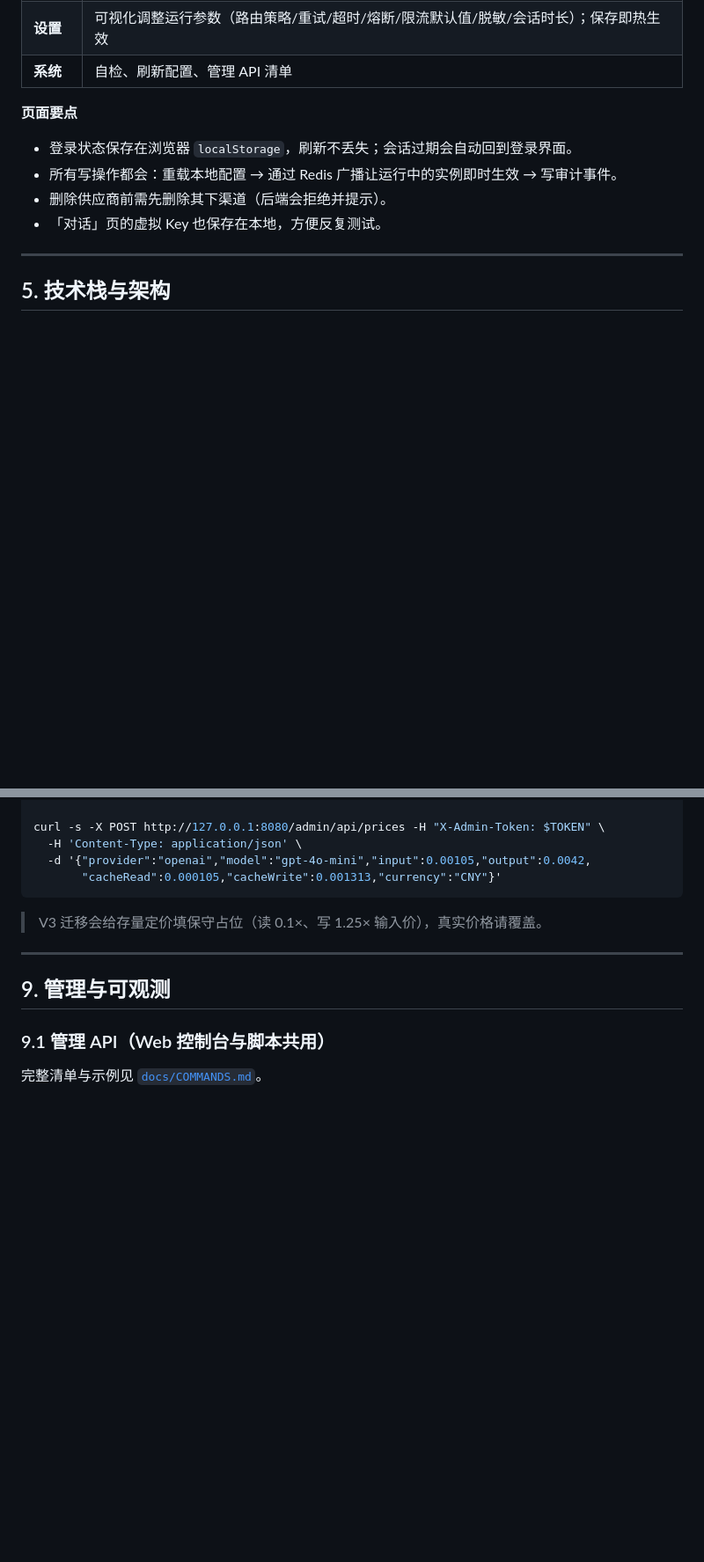
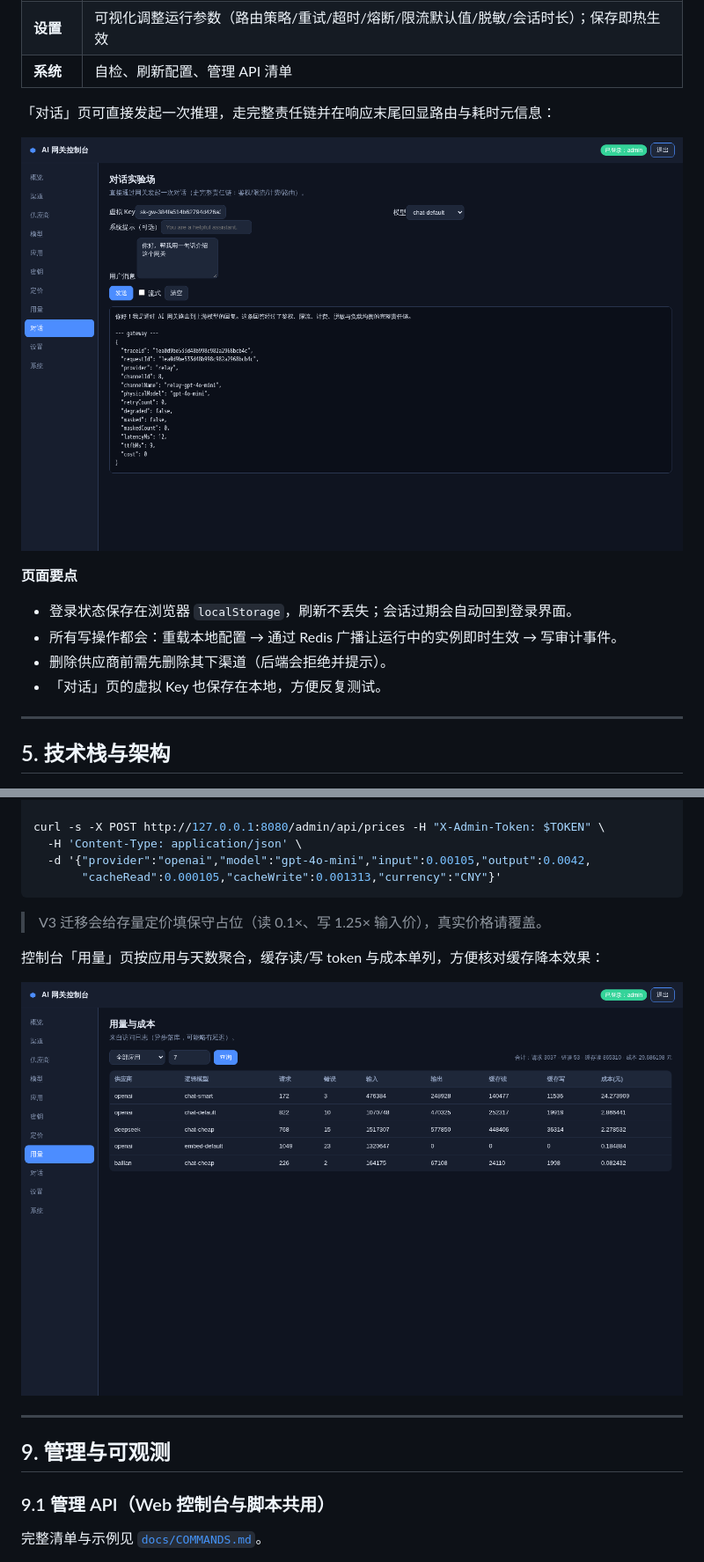
Before and after one commit to liku-yu/ai-gateway, a Markdown page: README.md, 2 parts joined by grey strips. Shown at 88% size. Drawn GitHub-style; blank space fills up the shorter version.

```diff
--- a/README.md
+++ b/README.md
@@ -200,6 +193,10 @@ docker compose down -v           # 停止并删除数据
 | **对话** | 选模型、填虚拟 Key、发消息（支持流式），直接验证整条链路 |
 | **设置** | 可视化调整运行参数（路由策略/重试/超时/熔断/限流默认值/脱敏/会话时长）；保存即热生效 |
 | **系统** | 自检、刷新配置、管理 API 清单 |
+
+「对话」页可直接发起一次推理，走完整责任链并在响应末尾回显路由与耗时元信息：
+
+![对话实验场](docs/images/console-playground.png)
 
 **页面要点**
 
@@ -350,6 +347,10 @@ curl -s -X POST http://127.0.0.1:8080/admin/api/prices -H "X-Admin-Token: $TOKEN
 
 > V3 迁移会给存量定价填保守占位（读 0.1×、写 1.25× 输入价），真实价格请覆盖。
 
+控制台「用量」页按应用与天数聚合，缓存读/写 token 与成本单列，方便核对缓存降本效果：
+
+![用量与成本](docs/images/console-usage.png)
+
 ---
 
 ## 9. 管理与可观测
```
Also changed, not shown: other parts of README.md (+12 -15 lines).
